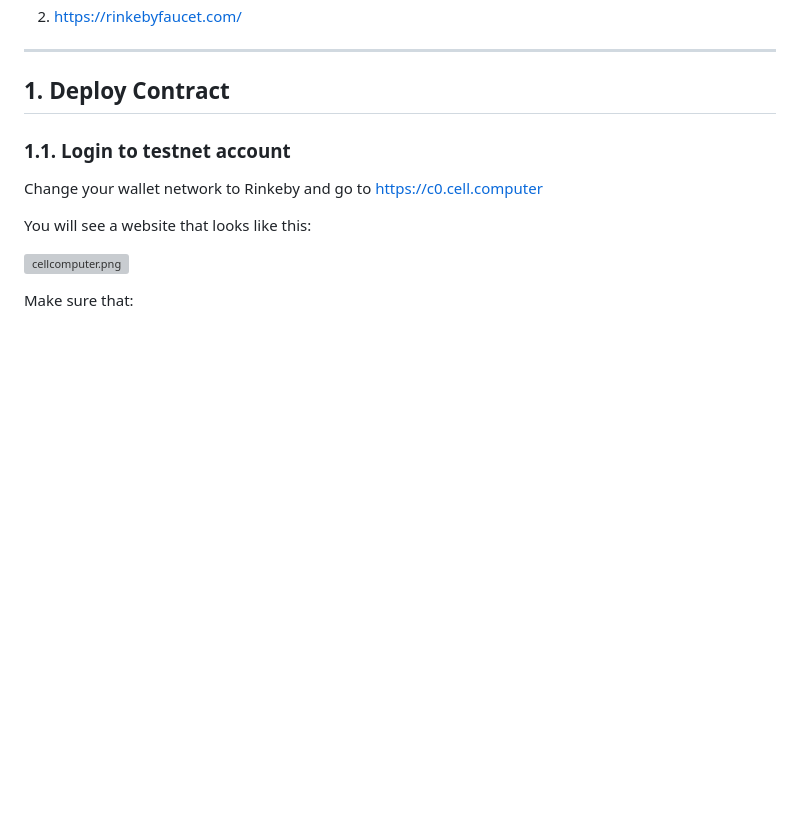
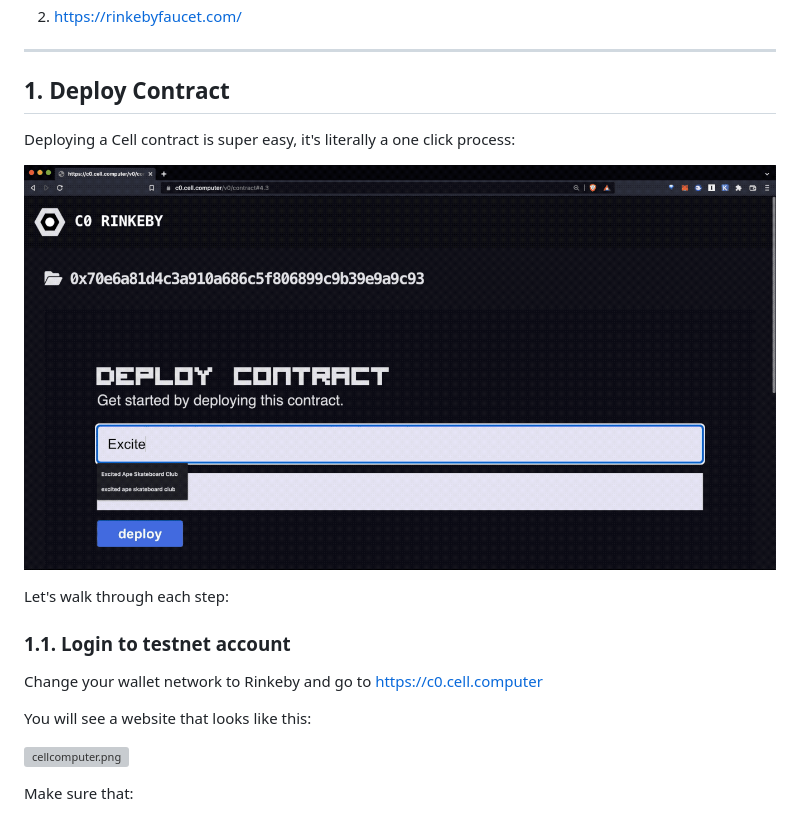
Before and after one commit to cell-org/tutorial.cell.computer, a Markdown page: README.md, the part around the change. GitHub-like rendering; pictures changed too: deploy.gif (added); blank space fills up the shorter version; grey boxes are pictures that could not be loaded.

Commit message:
deploy image

```diff
--- a/README.md
+++ b/README.md
@@ -145,6 +145,12 @@ Go to the following faucets to get Rinkeby coins for free:
 
 
 ## 1. Deploy Contract
+
+Deploying a Cell contract is super easy, it's literally a one click process:
+
+![deploy.gif](deploy.gif)
+
+Let's walk through each step:
 
 ### 1.1. Login to testnet account
 
```
